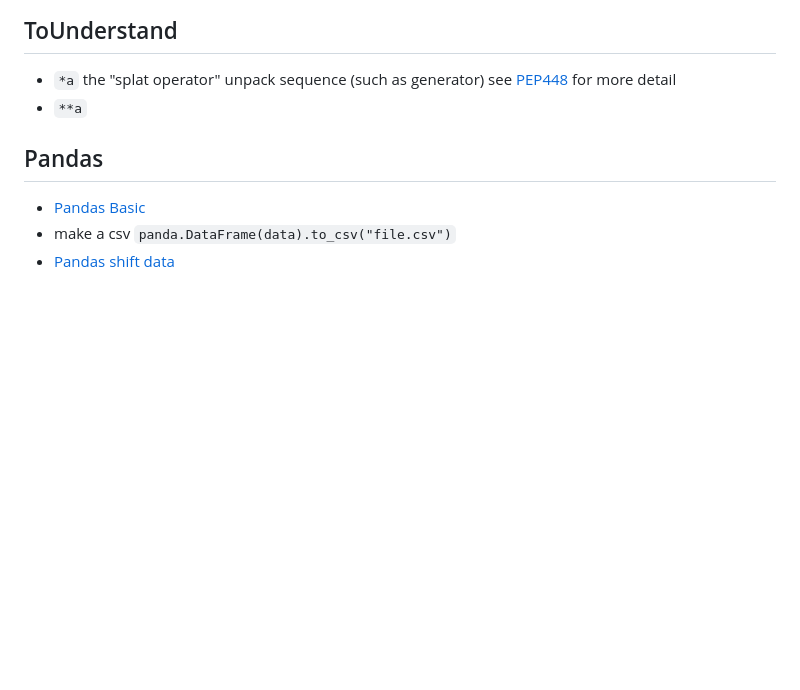
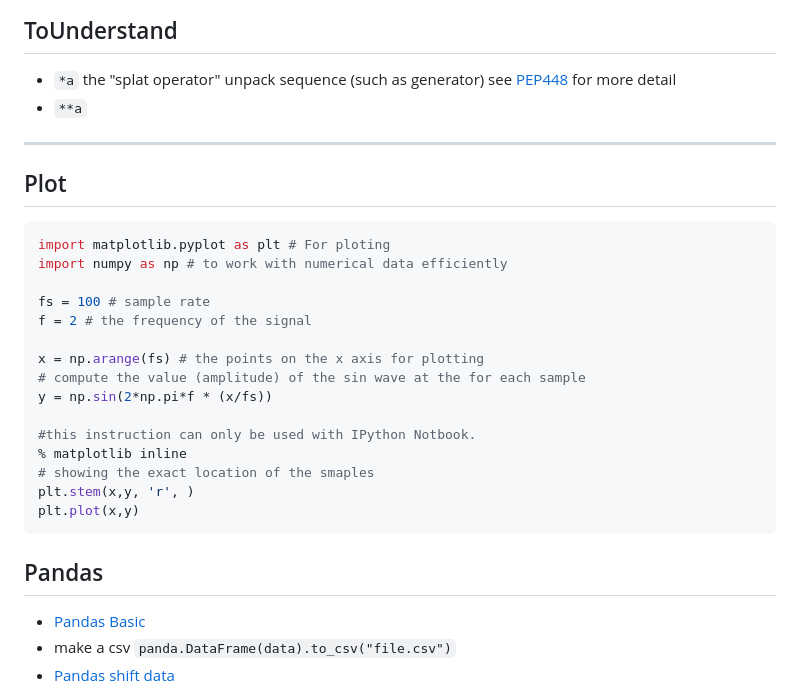
Before and after one commit to tolo38/usefull, a Markdown page: all/python.use.md, the part around the change. GitHub-like rendering; blank space fills up the shorter version.

````diff
--- a/all/python.use.md
+++ b/all/python.use.md
@@ -232,6 +232,29 @@ ToUnderstand
 - `*a` the "splat operator" unpack sequence (such as generator) see [PEP448] for more detail
 - `**a`
 
+
+---
+
+Plot
+---
+```py
+import matplotlib.pyplot as plt # For ploting
+import numpy as np # to work with numerical data efficiently
+
+fs = 100 # sample rate
+f = 2 # the frequency of the signal
+
+x = np.arange(fs) # the points on the x axis for plotting
+# compute the value (amplitude) of the sin wave at the for each sample
+y = np.sin(2*np.pi*f * (x/fs))
+
+#this instruction can only be used with IPython Notbook.
+% matplotlib inline
+# showing the exact location of the smaples
+plt.stem(x,y, 'r', )
+plt.plot(x,y)
+```
+
 Pandas
 ---
 - [Pandas Basic]
````
